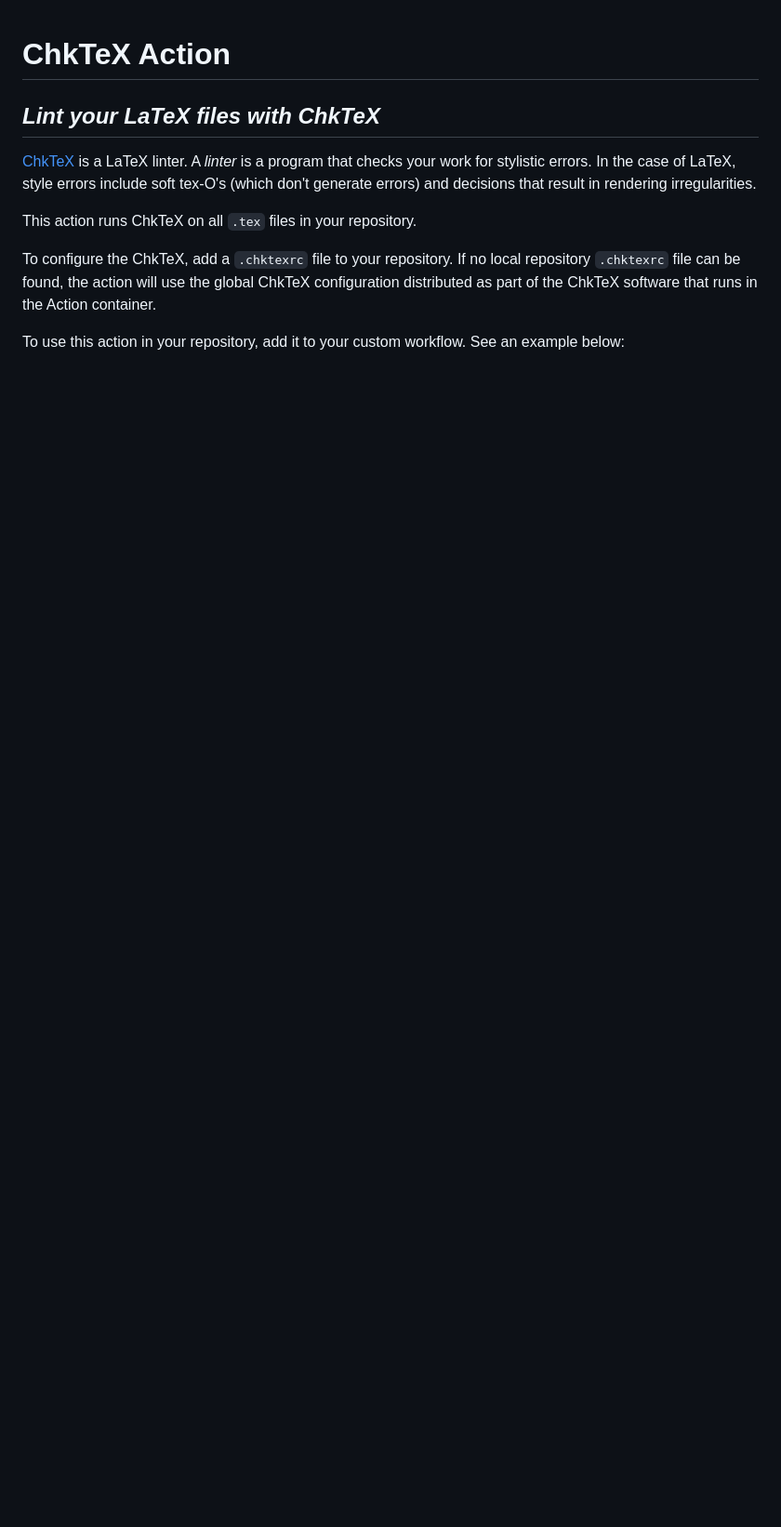
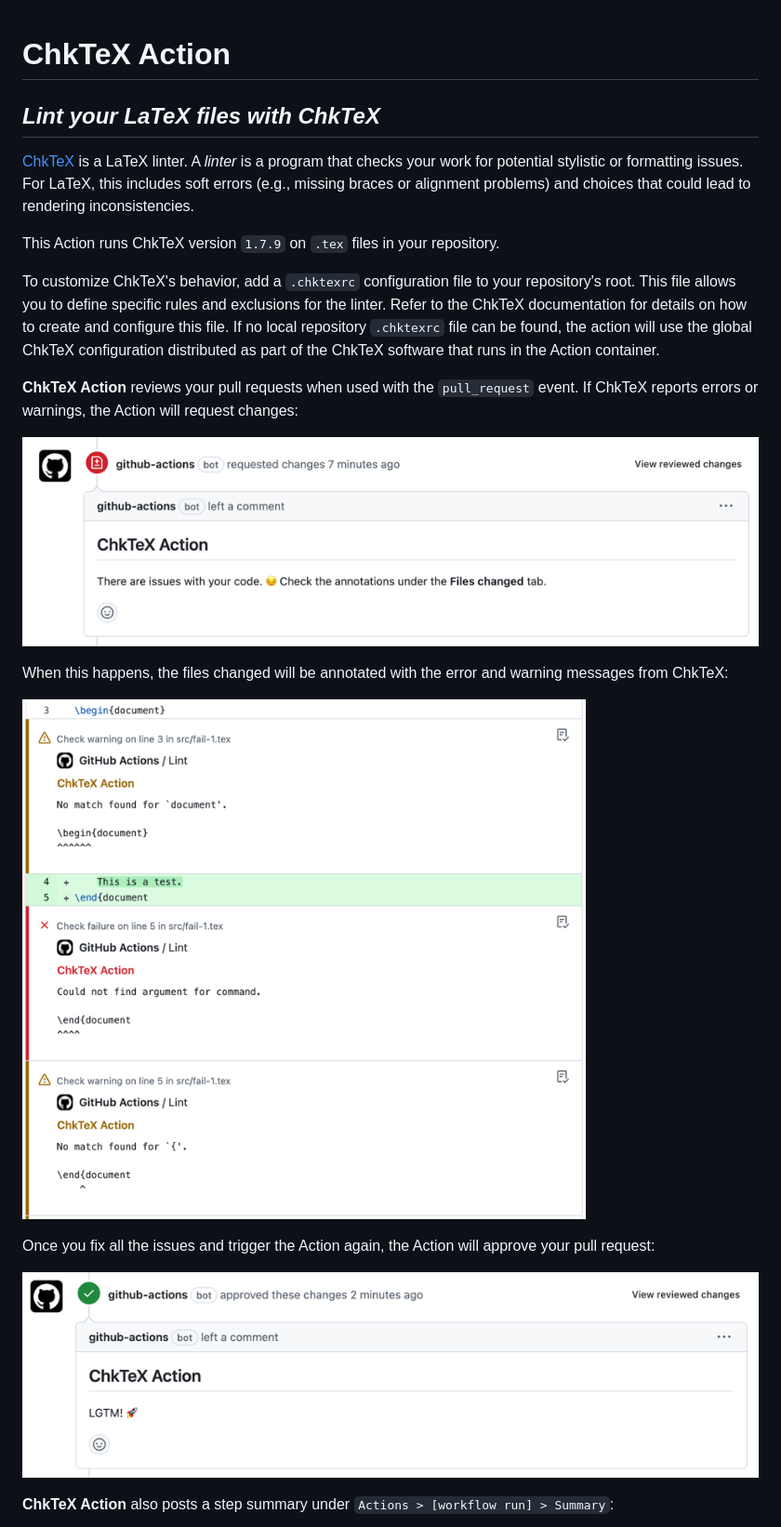
Before and after one commit to j2kun/chktex-action, a Markdown page: README.md, the part around the change printed below. Shown: that part at 93% size. GitHub-like rendering; pictures changed too: images/annotations.png (added), images/approve.png (added), images/request-changes.png (added); blank space fills up the shorter version.

Commit message:
Fix #3, fix #9. Add support for linting PR files only, improve documentation (#37)

```diff
--- a/README.md
+++ b/README.md
@@ -3,15 +3,30 @@
 ## _Lint your LaTeX files with ChkTeX_
 
 [ChkTeX](https://www.nongnu.org/chktex/) is a LaTeX linter.
-A _linter_ is a program that checks your work for stylistic errors.
-In the case of LaTeX, style errors include soft tex-O's (which don't generate errors) and decisions that result in
-rendering irregularities.
+A _linter_ is a program that checks your work for potential stylistic or formatting issues.
+For LaTeX, this includes soft errors (e.g., missing braces or alignment problems) and choices that could lead to
+rendering inconsistencies.
 
-This action runs ChkTeX on all `.tex` files in your repository.
+This Action runs ChkTeX version `1.7.9` on `.tex` files in your repository.
 
-To configure the ChkTeX, add a `.chktexrc` file to your repository.
+To customize ChkTeX's behavior, add a `.chktexrc` configuration file to your repository's root.
+This file allows you to define specific rules and exclusions for the linter.
+Refer to the ChkTeX documentation for details on how to create and configure this file.
 If no local repository `.chktexrc` file can be found, the action will use the global ChkTeX configuration distributed as
 part of the ChkTeX software that runs in the Action container.
 
-To use this action in your repository, add it to your custom workflow.
-See an example below:
+**ChkTeX Action** reviews your pull requests when used with the `pull_request` event.
+If ChkTeX reports errors or warnings, the Action will request changes:
+
+![Pull request review with requested changes](images/request-changes.png)
+
+When this happens, the files changed will be annotated with the error and warning messages from ChkTeX:
+
+![File annotations with ChkTeX errors](images/annotations.png)
+
+Once you fix all the issues and trigger the Action again, the Action will approve your pull request:
+
+![Pull request review with approval](images/approve.png)
+
+**ChkTeX Action** also posts a step summary under `Actions > [workflow run] > Summary`:
+
```
Also changed, not shown: other parts of README.md (+39 -1 lines), images/summary.png (added), 15 other files.
